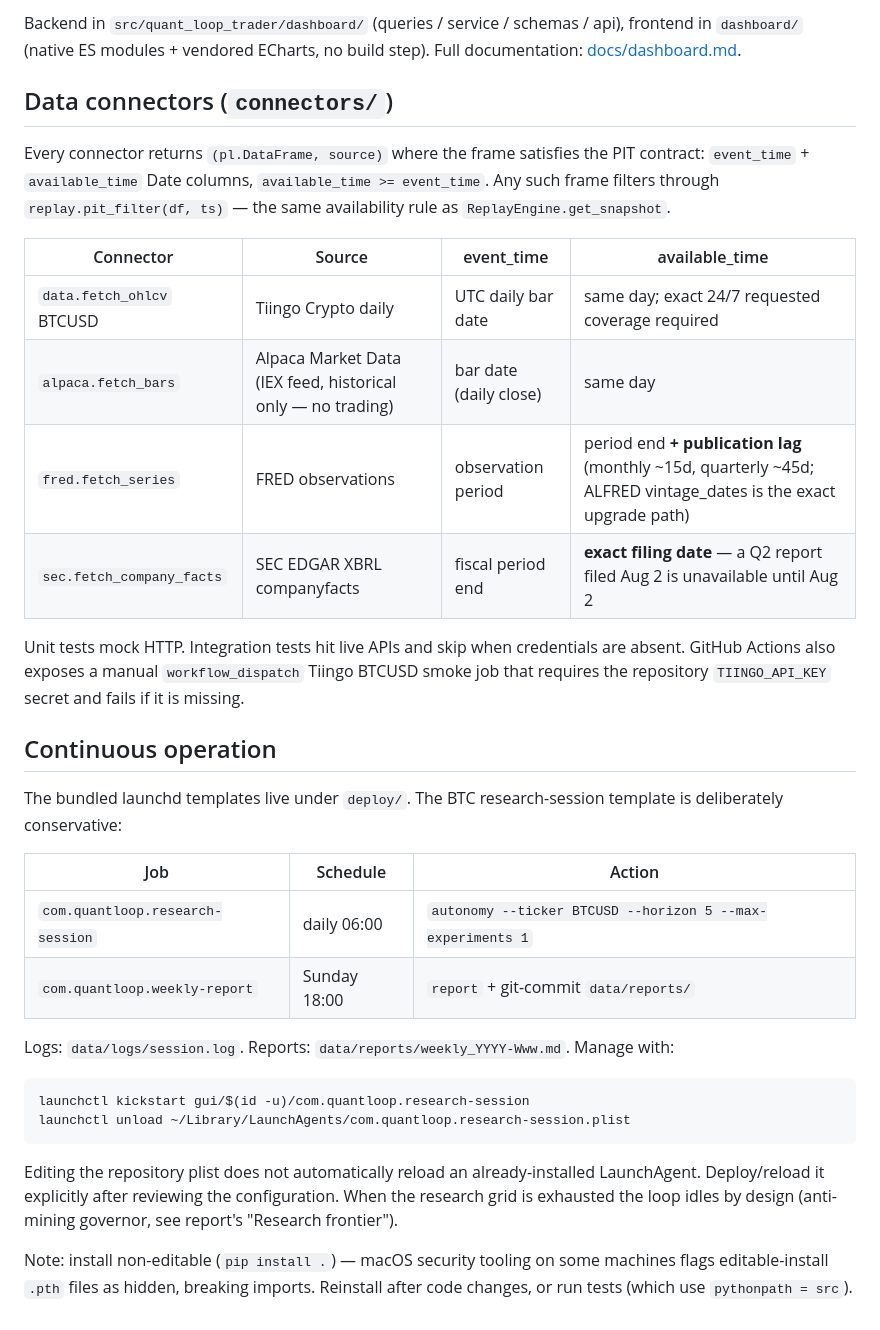
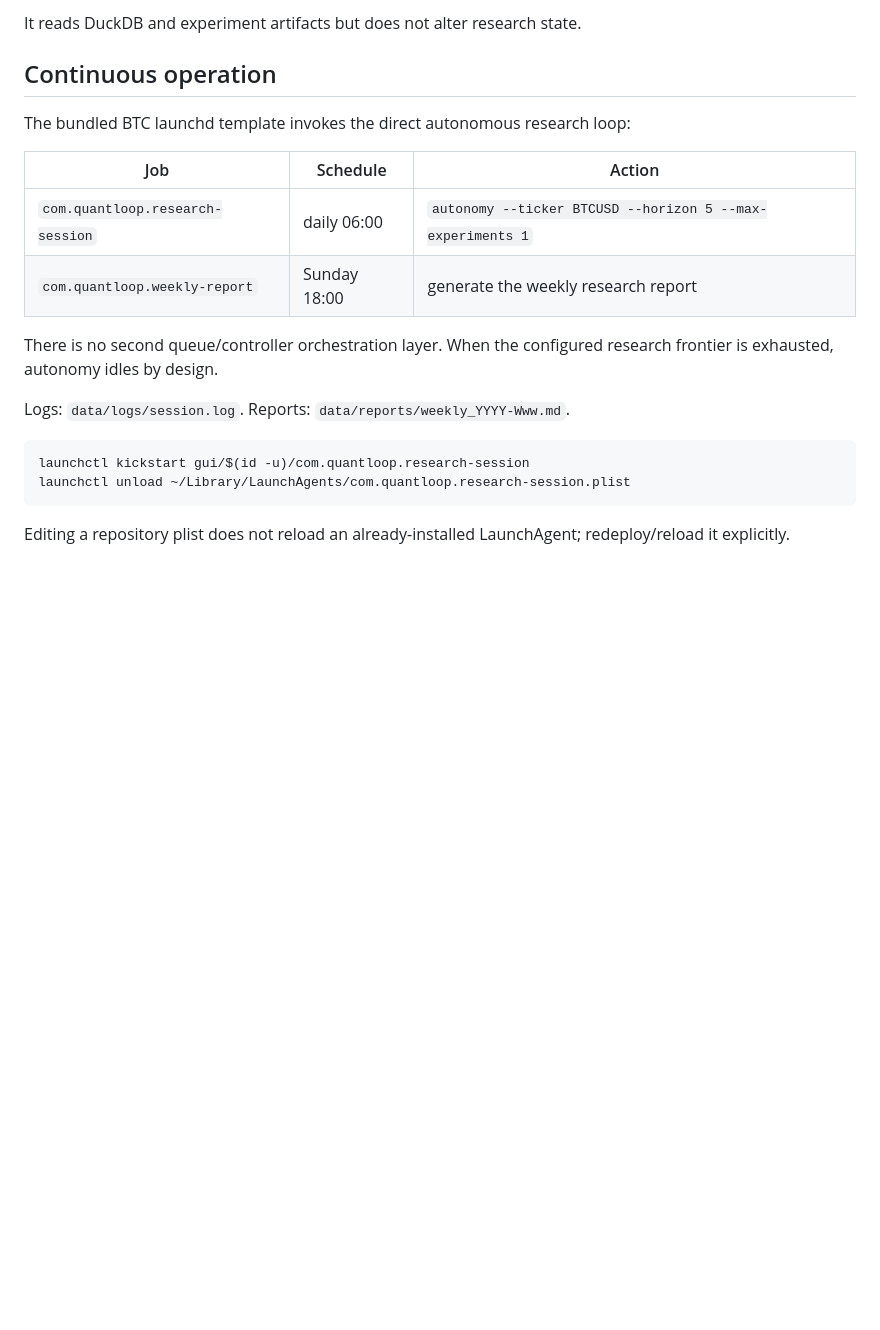
Before and after one commit to syouyoshino/quant-loop-trader, a Markdown page: README.md, the part around one of its changes. Rendered like a GitHub page; blank space fills up the shorter version.

````diff
--- a/README.md
+++ b/README.md
@@ -104,38 +156,23 @@ PYTHONPATH=src .venv/bin/python -m quant_loop_trader.dashboard.api --port 8787
 ```
 
-Backend in `src/quant_loop_trader/dashboard/` (queries / service / schemas /
-api), frontend in `dashboard/` (native ES modules + vendored ECharts, no build
-step). Full documentation: [docs/dashboard.md](docs/dashboard.md).
-
-## Data connectors (`connectors/`)
-
-Every connector returns `(pl.DataFrame, source)` where the frame satisfies the PIT contract: `event_time` + `available_time` Date columns, `available_time >= event_time`. Any such frame filters through `replay.pit_filter(df, ts)` — the same availability rule as `ReplayEngine.get_snapshot`.
-
-| Connector | Source | event_time | available_time |
-|---|---|---|---|
-| `data.fetch_ohlcv` BTCUSD | Tiingo Crypto daily | UTC daily bar date | same day; exact 24/7 requested coverage required |
-| `alpaca.fetch_bars` | Alpaca Market Data (IEX feed, historical only — no trading) | bar date (daily close) | same day |
-| `fred.fetch_series` | FRED observations | observation period | period end **+ publication lag** (monthly ~15d, quarterly ~45d; ALFRED vintage_dates is the exact upgrade path) |
-| `sec.fetch_company_facts` | SEC EDGAR XBRL companyfacts | fiscal period end | **exact filing date** — a Q2 report filed Aug 2 is unavailable until Aug 2 |
-
-Unit tests mock HTTP. Integration tests hit live APIs and skip when credentials are absent. GitHub Actions also exposes a manual `workflow_dispatch` Tiingo BTCUSD smoke job that requires the repository `TIINGO_API_KEY` secret and fails if it is missing.
+It reads DuckDB and experiment artifacts but does not alter research state.
 
 ## Continuous operation
 
-The bundled launchd templates live under `deploy/`. The BTC research-session template is deliberately conservative:
+The bundled BTC launchd template invokes the direct autonomous research loop:
 
 | Job | Schedule | Action |
 |---|---|---|
 | `com.quantloop.research-session` | daily 06:00 | `autonomy --ticker BTCUSD --horizon 5 --max-experiments 1` |
-| `com.quantloop.weekly-report` | Sunday 18:00 | `report` + git-commit `data/reports/` |
+| `com.quantloop.weekly-report` | Sunday 18:00 | generate the weekly research report |
 
-Logs: `data/logs/session.log`. Reports: `data/reports/weekly_YYYY-Www.md`. Manage with:
+There is no second queue/controller orchestration layer. When the configured research frontier is exhausted, autonomy idles by design.
+
+Logs: `data/logs/session.log`. Reports: `data/reports/weekly_YYYY-Www.md`.
 
 ```bash
 launchctl kickstart gui/$(id -u)/com.quantloop.research-session
 launchctl unload ~/Library/LaunchAgents/com.quantloop.research-session.plist
 ```
 
-Editing the repository plist does not automatically reload an already-installed LaunchAgent. Deploy/reload it explicitly after reviewing the configuration. When the research grid is exhausted the loop idles by design (anti-mining governor, see report's "Research frontier").
-
-Note: install non-editable (`pip install .`) — macOS security tooling on some machines flags editable-install `.pth` files as hidden, breaking imports. Reinstall after code changes, or run tests (which use `pythonpath = src`).
+Editing a repository plist does not reload an already-installed LaunchAgent; redeploy/reload it explicitly.
````
Also changed, not shown: other parts of README.md (+118 -66 lines).
